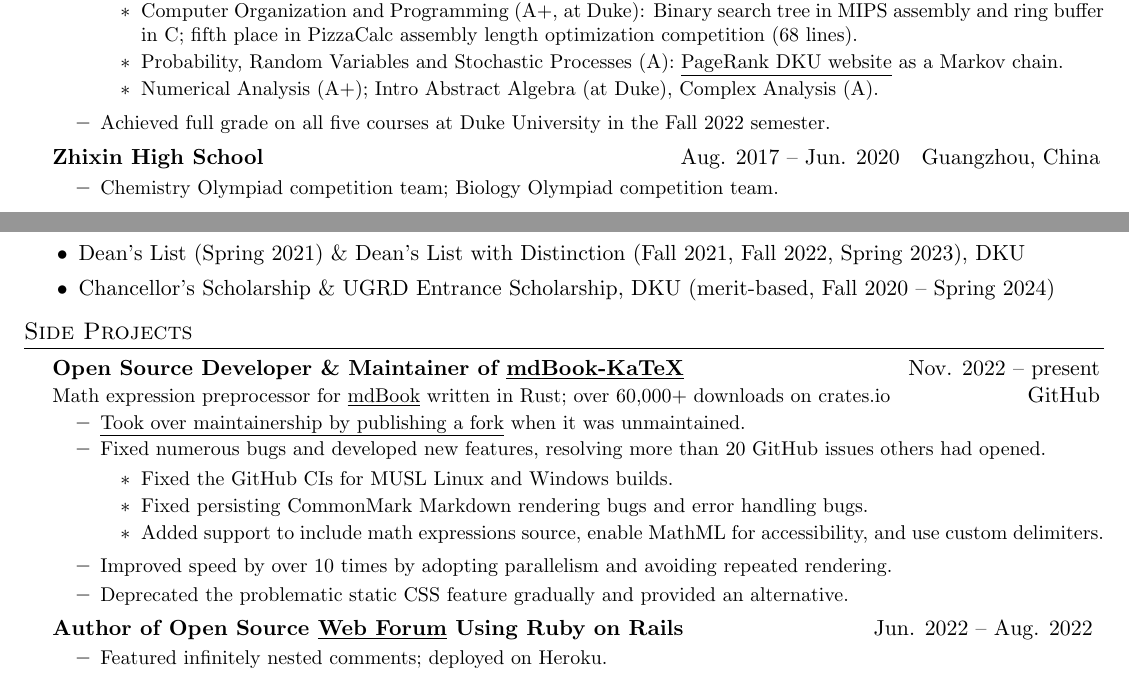
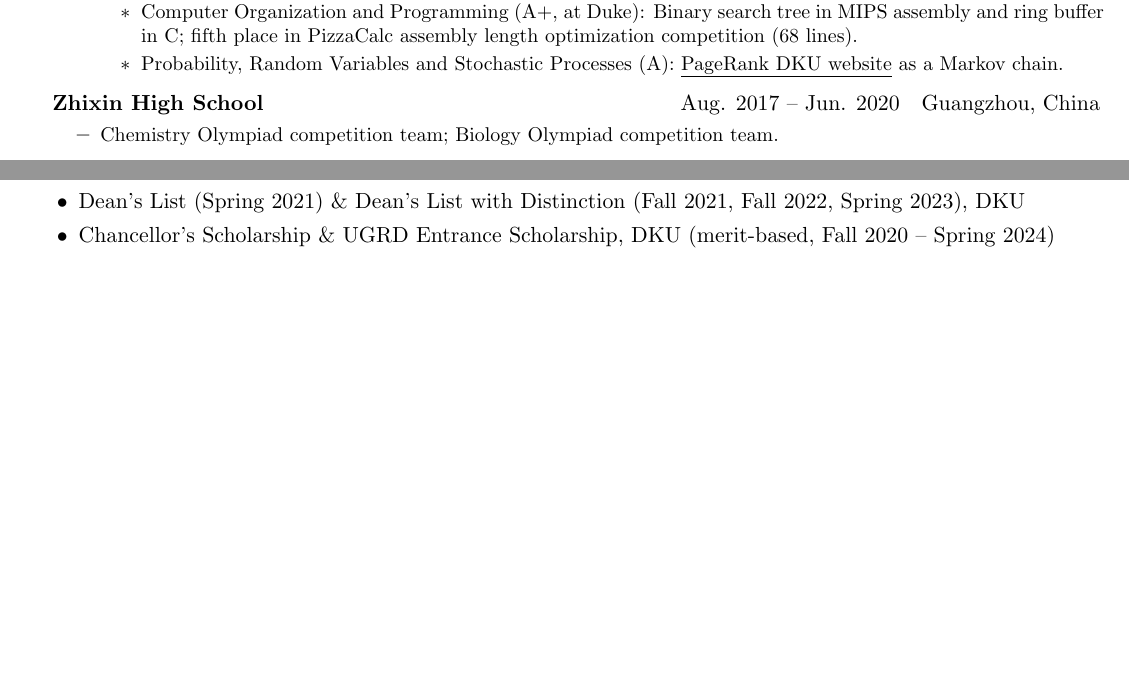
Before and after one commit to SichangHe/curriculum_vitae, a LaTeX CV (cv.tex): two parts of pages 1 and 2 of 3 before the commit and two parts of pages 1 and 2 of 2 after it, joined at a grey line, cut so that both start at the same text, the shorter picture padded with empty space. Compiled offline with pdfLaTeX.

Commit message:
shrink for phd progress report

```diff
--- a/cv.tex
+++ b/cv.tex
@@ -143,14 +142,7 @@ University of Southern California\hfill
         \item Probability, Random Variables and Stochastic Processes (A):
         \uhref{https://github.com/SichangHe/STATS210_final_project}{PageRank
             DKU website} as a Markov chain.
-
-        \item Numerical Analysis (A+); Intro Abstract Algebra (at Duke),
-        Complex Analysis (A).
     \end{itemize}
-}
-\CVItem
-{Achieved full grade on all five courses at Duke University in
-    the Fall 2022 semester.
 }
 \CVItemListEnd
 
@@ -333,56 +319,6 @@ University of Southern California\hfill
     \vspace{-4pt}
 \end{itemize}
 
-\section{Side Projects}
-\CVSubHeadingListStart
-\CVSubheading
-{Open Source Developer \& Maintainer of
-    \uhref{https://github.com/lzanini/mdbook-katex}{mdBook-KaTeX}
-}{Nov. 2022 -- present}
-{Math expression preprocessor for
-    \uhref{https://github.com/rust-lang/mdBook}{mdBook} written in Rust;
-    over 60,000+ downloads on crates.io
-}{GitHub}
-\CVItemListStart
-\CVItem
-{\uhref{https://github.com/lzanini/mdbook-katex/issues/37}
-    {Took over maintainership by publishing a fork} when
-    it was unmaintained.
-}
-\CVItem
-{Fixed numerous bugs and developed new features,
-    resolving more than 20 GitHub issues others had opened.
-    \begin{itemize}
-        \item Fixed the GitHub CIs for MUSL Linux and Windows builds.
-        \item Fixed persisting CommonMark Markdown rendering bugs and
-        error handling bugs.
-        \item Added support to include math expressions source,
-        enable MathML for accessibility, and use custom delimiters.
-    \end{itemize}
-}
-\CVItem
-{Improved speed by over 10 times by adopting parallelism and
-    avoiding repeated rendering.
-}
-\CVItem
-{Deprecated the problematic static CSS feature gradually and provided an
-    alternative.
-}
-\CVItemListEnd
-
-\CVSubheadingFrame
-{\textbf{Author of Open Source \uhref{https://github.com/SichangHe/rails_forum}
-        {Web Forum} Using Ruby on Rails}&
-    Jun. 2022 -- Aug. 2022
-}
-\CVItemListStart
-\CVItem
-{Featured infinitely nested comments;
-    deployed on Heroku.
-}
-\CVItemListEnd
-\CVSubHeadingListEnd
-
 \section{Outreach}
 \begin{itemize}
     \item Chinese Editor \& Translator at DKU Intersections Journal\hfill
```
Also changed, not shown: cv.tex (13 more changed lines).
